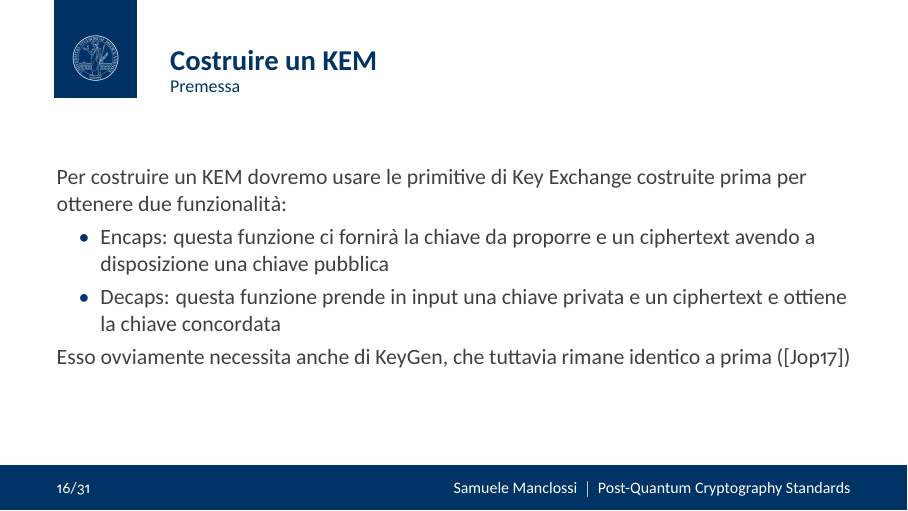
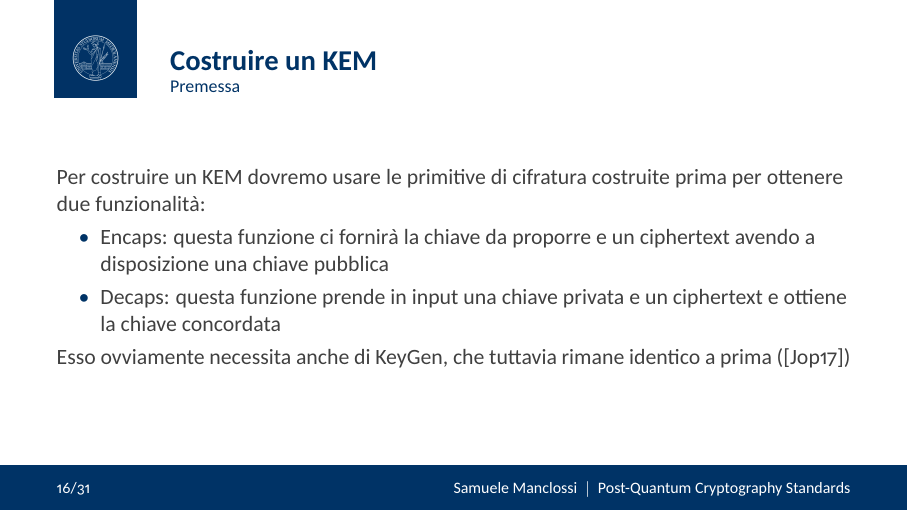
Before and after one commit to S-Mancl/small-crystals-kyber-man-in-the-middle, LaTeX slides (slideshow/presentazione.tex, which reads slideshow/sections/introduction.tex): page 16 of 31. The pictures show the PDF file slideshow/presentazione.pdf that the author committed with the source.

Commit message:
last updates

```diff
--- a/slideshow/sections/introduction.tex
+++ b/slideshow/sections/introduction.tex
@@ -174,7 +174,7 @@ $\text{return Compress}_q(v-\boldsymbol{s}^T\boldsymbol{u},1)$
 
 \begin{frame}{Costruire un KEM}
     \framesubtitle{Premessa}
-    Per costruire un KEM dovremo usare le primitive di Key Exchange costruite prima per ottenere due funzionalità:\begin{itemize}
+    Per costruire un KEM dovremo usare le primitive di cifratura costruite prima per ottenere due funzionalità:\begin{itemize}
     \item Encaps: questa funzione ci fornirà la chiave da proporre e un ciphertext avendo a disposizione una chiave pubblica
     \item Decaps: questa funzione prende in input una chiave privata e un ciphertext e ottiene la chiave concordata
     \end{itemize}
```
Also changed, not shown: slideshow/presentazione.pdf.
